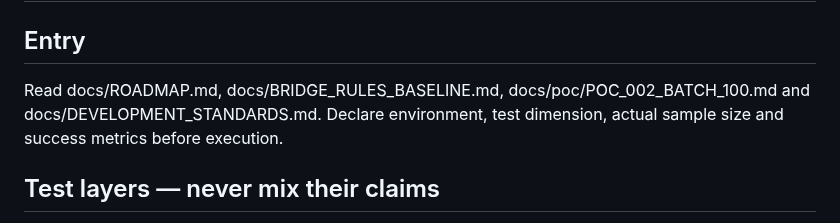
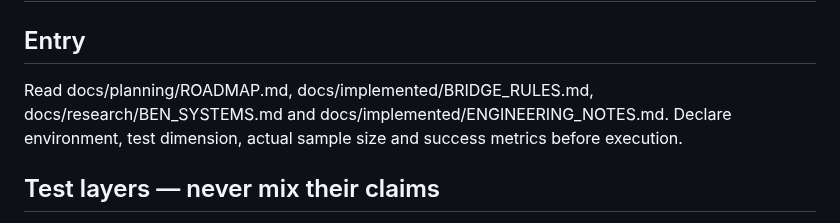
Before and after one commit to KuroNekoLi/Bridge-Academy, a Markdown page: skills/bridge-playtest/SKILL.md, the part around the change. Drawn GitHub-style.

Commit message:
docs(skills): align reproducibility guidance with reorganized docs

```diff
--- a/skills/bridge-playtest/SKILL.md
+++ b/skills/bridge-playtest/SKILL.md
@@ -6,7 +6,7 @@ description: Designs reproducible contract bridge playtests, 100+ fixed-seed BEN
 # Bridge Playtest / QA
 
 ## Entry
-Read docs/ROADMAP.md, docs/BRIDGE_RULES_BASELINE.md, docs/poc/POC_002_BATCH_100.md and docs/DEVELOPMENT_STANDARDS.md. Declare environment, test dimension, actual sample size and success metrics before execution.
+Read docs/planning/ROADMAP.md, docs/implemented/BRIDGE_RULES.md, docs/research/BEN_SYSTEMS.md and docs/implemented/ENGINEERING_NOTES.md. Declare environment, test dimension, actual sample size and success metrics before execution.
 
 ## Test layers — never mix their claims
 - **Rules unit/property**: deterministic Bridge Core, no neural AI needed.
```
